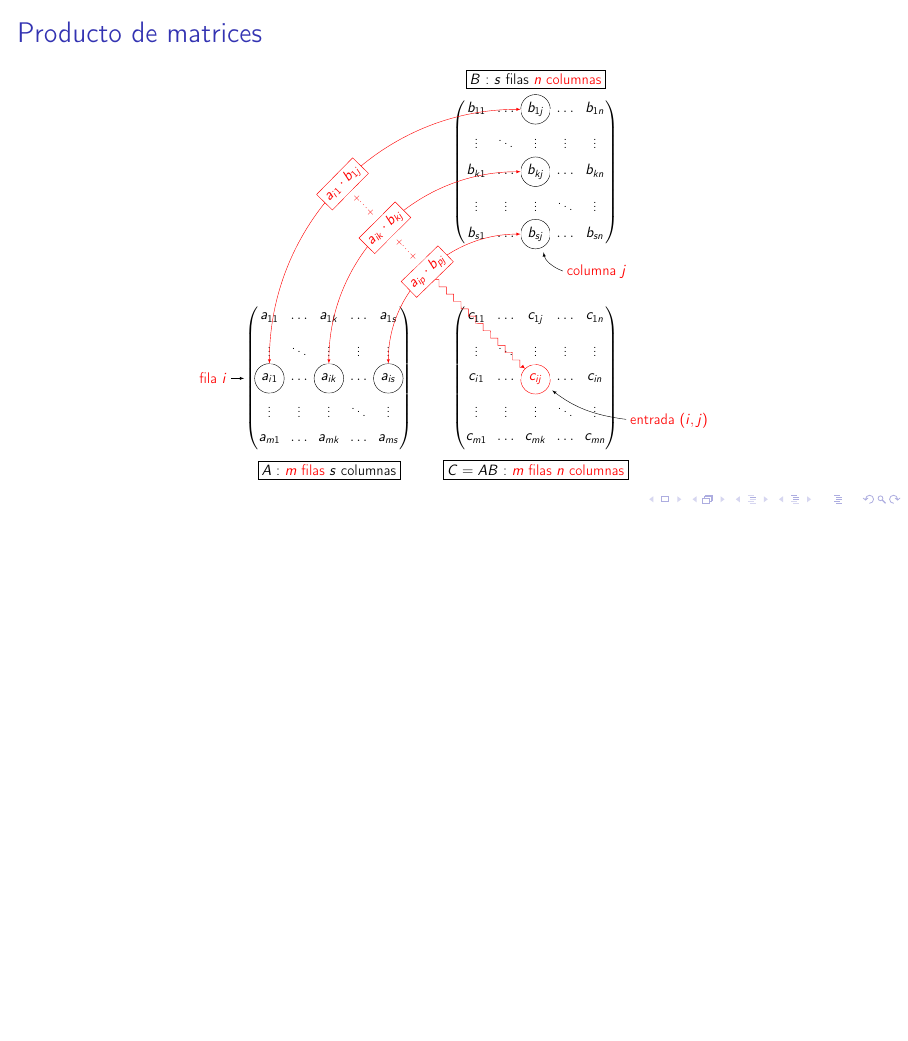
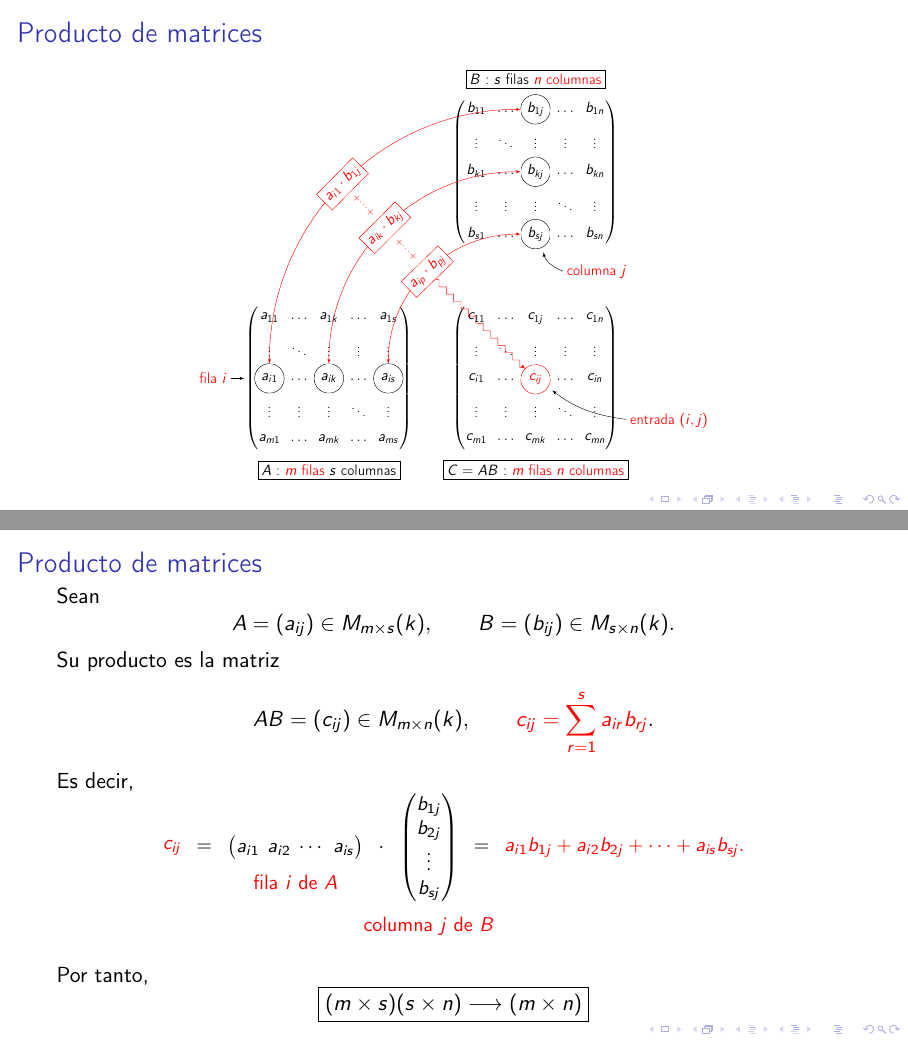
Before and after one commit to FMuro/alg1, LaTeX slides (main.tex, which reads temas/01-sistemas-matrices-determinantes/teoria/matrices.tex): page 8 of 11 before the commit and pages 8 and 9 of 12 after it, the two joined at a grey line, the shorter picture padded with empty space. Compiled offline with pdfLaTeX; a LaTeX package or settings file that is missing is left out.

Commit message:
trasparencia formal sobre producto de matrices

```diff
--- a/temas/01-sistemas-matrices-determinantes/teoria/matrices.tex
+++ b/temas/01-sistemas-matrices-determinantes/teoria/matrices.tex
@@ -268,6 +268,79 @@ Un ejemplo de producto por un escalar es:
 
 \end{frame}
 
+\begin{frame}{Producto de matrices}
+
+Sean
+\[
+A=(a_{ij})\in M_{m\times s}(k),
+\qquad
+B=(b_{ij})\in M_{s\times n}(k).
+\]
+
+Su producto es la matriz
+\[
+AB=(c_{ij})\in M_{m\times n}(k),
+\qquad
+\alert{c_{ij}=\sum_{r=1}^{s}a_{ir}b_{rj}}.
+\]
+Es decir,
+
+\vspace{-10pt}
+
+\begin{center}
+\begin{tikzpicture}[
+    every node/.style={font=\small},
+    >=stealth
+]
+
+\node (fila) {
+$\displaystyle
+{\setlength{\arraycolsep}{2pt}\begin{pmatrix}
+a_{i1}&a_{i2}&\cdots&a_{is}
+\end{pmatrix}}
+$};
+
+\node[right=0mm of fila] (por) {\(\cdot\)};
+
+\node[left=0mm of fila] (igual) {\(=\)};
+
+\node[left=0mm of igual] (igual) {\alert{\(c_{ij}\)}};
+
+\node[right=0mm of por] (columna) {
+$\displaystyle
+\begin{pmatrix}
+b_{1j}\\
+b_{2j}\\
+\vdots\\
+b_{sj}
+\end{pmatrix}
+$};
+
+\node[right=0mm of columna] (igual) {\(=\)};
+
+\node[right=0mm of igual] (entrada) {
+$\displaystyle
+\alert{
+a_{i1}b_{1j}+a_{i2}b_{2j}+\cdots+a_{is}b_{sj}.
+}
+$};
+
+\node[below=0mm of fila] {\alert{fila \(i\) de \(A\)}};
+\node[below=0mm of columna] {\alert{columna \(j\) de \(B\)}};
+
+\end{tikzpicture}
+\end{center}
+
+
+Por tanto,
+\[
+\boxed{
+(m\times s)(s\times n)\longrightarrow(m\times n)
+}
+\]
+
+\end{frame}
+
 \begin{frame}{Propiedades de las operaciones con matrices}
 
 Para matrices de tamaños adecuados y escalares
```
